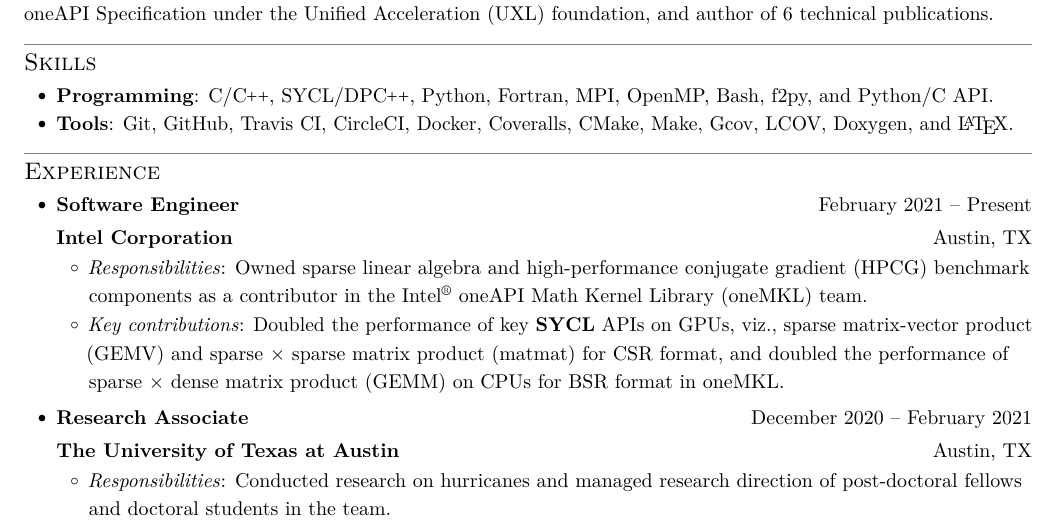
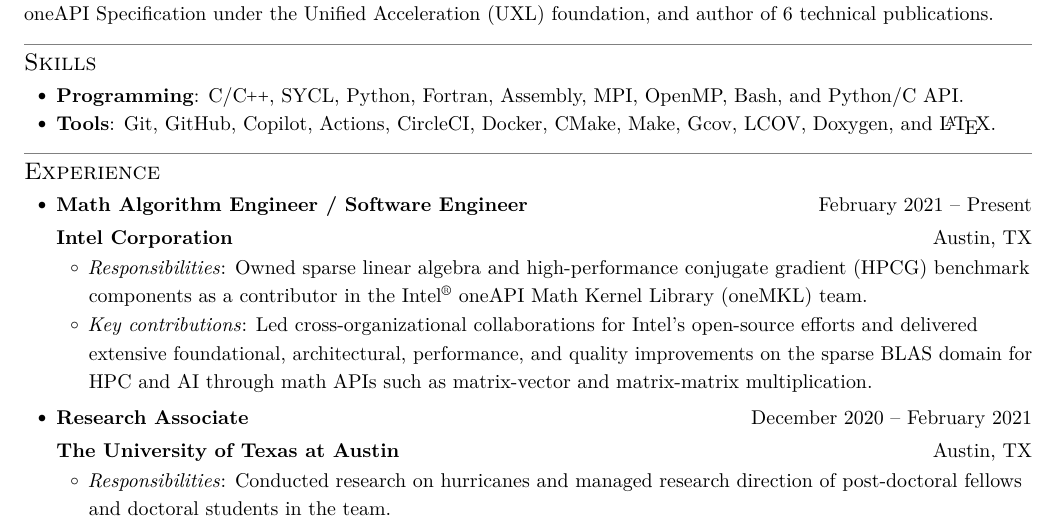
Before and after one commit to gajanan-choudhary/CV-Resume, a LaTeX CV (one-page-resume.tex): part of the page, cut so that both start at the same text. Compiled offline with pdfLaTeX.

Commit message:
Update Skills and Experience in one-page resume

```diff
--- a/one-page-resume.tex
+++ b/one-page-resume.tex
@@ -45,9 +45,9 @@ foundation, and author of 6 technical publications.
 %------------------------------PROGRAMMING SKILLS------------------------------%
 \section{Skills}
   \resumeSubItemListStart
-    \resumeSubItem{Programming}{C/\CC{}, SYCL/DP\CC{}, Python, Fortran, MPI,
-                               OpenMP, Bash, f2py, and Python/C API.}
-    \resumeSubItem{Tools}{Git, GitHub, Travis CI, CircleCI, Docker, Coveralls,
+    \resumeSubItem{Programming}{C/\CC{}, SYCL, Python, Fortran, Assembly,
+                               MPI, OpenMP, Bash, and Python/C API.}
+    \resumeSubItem{Tools}{Git, GitHub, Copilot, Actions, CircleCI, Docker,
                          CMake, Make, Gcov, LCOV, Doxygen, and \LaTeX{}.}
   \resumeSubItemListEnd
 
@@ -208,7 +208,7 @@ foundation, and author of 6 technical publications.
   \resumeSubHeadingListStart
 
     %---------------------------------Title------------------------------------%
-    \resumeSubheading{Software Engineer}{\dates{February 2021}{Present}}
+    \resumeSubheading{Math Algorithm Engineer / Software Engineer}{\dates{February 2021}{Present}}
 
       %-------------------------------Job 5------------------------------------%
       \resumeSubSubheading{\textbf{Intel Corporation}}{Austin, TX}
@@ -219,11 +219,11 @@ foundation, and author of 6 technical publications.
             Intel\textsuperscript{\scriptsize{\textregistered}} oneAPI Math
             Kernel Library (oneMKL) team.}
           \resumeItem{Key contributions}
-            {Doubled the performance of key \textbf{SYCL} APIs on GPUs, viz.,
-            sparse matrix-vector product (GEMV) and sparse $\times$ sparse
-            matrix product (matmat) for CSR format, and doubled the
-            performance of sparse $\times$ dense matrix product (GEMM) on CPUs
-            for BSR format in oneMKL.}
+            {Led cross-organizational collaborations for Intel's open-source
+            efforts and delivered extensive foundational, architectural,
+            performance, and quality improvements on the sparse BLAS domain for
+            HPC and AI through math APIs such as matrix-vector and matrix-matrix
+            multiplication.}
         \resumeItemListEnd
 
     %---------------------------------Title------------------------------------%
```
